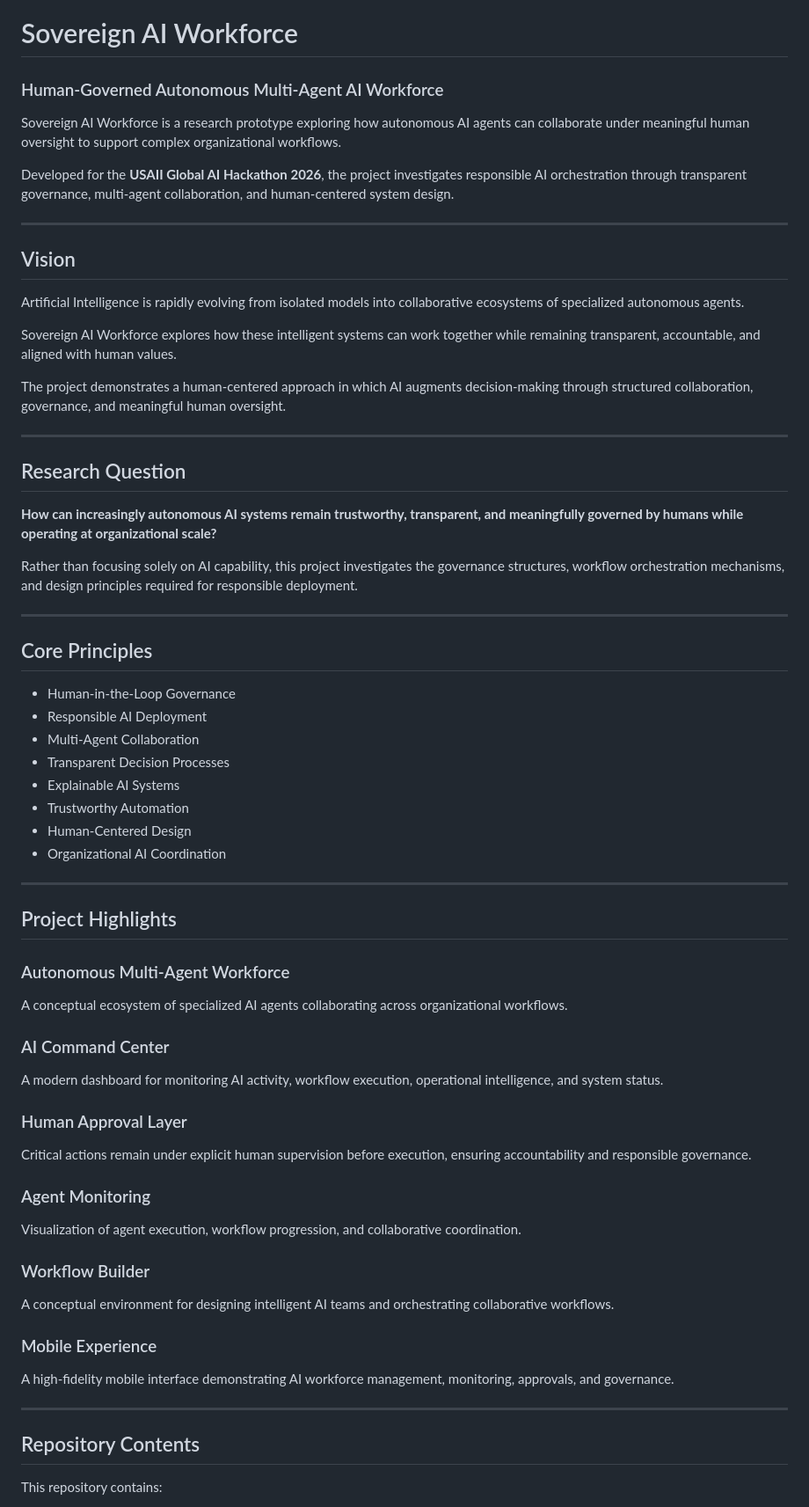
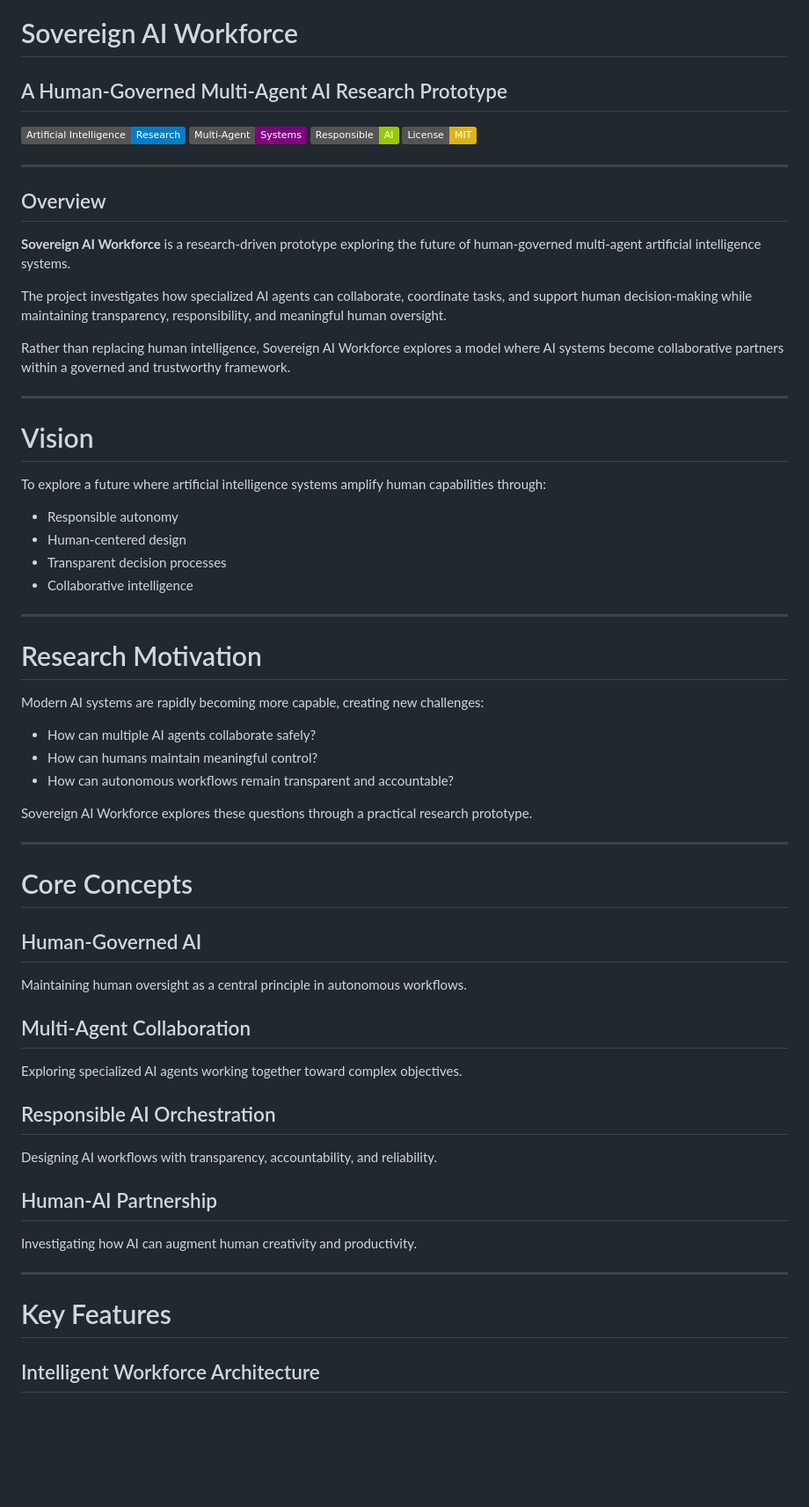
Before and after one commit to fatehabderrahim189-prog/sovereign-ai-workforce-app, a Markdown page: README.md, the part around one of its changes. Shown at 88% size. Drawn GitHub-style; badges without logos; blank space fills up the shorter version.

```diff
--- a/README.md
+++ b/README.md
@@ -1,73 +1,75 @@
 # Sovereign AI Workforce
 
-### Human-Governed Autonomous Multi-Agent AI Workforce
+## A Human-Governed Multi-Agent AI Research Prototype
 
-Sovereign AI Workforce is a research prototype exploring how autonomous AI agents can collaborate under meaningful human oversight to support complex organizational workflows.
-
-Developed for the **USAII Global AI Hackathon 2026**, the project investigates responsible AI orchestration through transparent governance, multi-agent collaboration, and human-centered system design.
+![AI](https://img.shields.io/badge/Artificial%20Intelligence-Research-blue)
+![Multi-Agent Systems](https://img.shields.io/badge/Multi--Agent-Systems-purple)
+![AI Governance](https://img.shields.io/badge/Responsible-AI-green)
+![License](https://img.shields.io/badge/License-MIT-yellow)
 
 ---
 
-## Vision
+## Overview
 
-Artificial Intelligence is rapidly evolving from isolated models into collaborative ecosystems of specialized autonomous agents.
+**Sovereign AI Workforce** is a research-driven prototype exploring the future
+of human-governed multi-agent artificial intelligence systems.
 
-Sovereign AI Workforce explores how these intelligent systems can work together while remaining transparent, accountable, and aligned with human values.
+The project investigates how specialized AI agents can collaborate,
+coordinate tasks, and support human decision-making while maintaining
+transparency, responsibility, and meaningful human oversight.
 
-The project demonstrates a human-centered approach in which AI augments decision-making through structured collaboration, governance, and meaningful human oversight.
+Rather than replacing human intelligence, Sovereign AI Workforce explores a
+model where AI systems become collaborative partners within a governed and
+trustworthy framework.
 
 ---
 
-## Research Question
+# Vision
 
-**How can increasingly autonomous AI systems remain trustworthy, transparent, and meaningfully governed by humans while operating at organizational scale?**
+To explore a future where artificial intelligence systems amplify human
+capabilities through:
 
-Rather than focusing solely on AI capability, this project investigates the governance structures, workflow orchestration mechanisms, and design principles required for responsible deployment.
+- Responsible autonomy
+- Human-centered design
+- Transparent decision processes
+- Collaborative intelligence
 
 ---
 
-## Core Principles
+# Research Motivation
 
-- Human-in-the-Loop Governance
-- Responsible AI Deployment
-- Multi-Agent Collaboration
-- Transparent Decision Processes
-- Explainable AI Systems
-- Trustworthy Automation
-- Human-Centered Design
-- Organizational AI Coordination
+Modern AI systems are rapidly becoming more capable, creating new challenges:
+
+- How can multiple AI agents collaborate safely?
+- How can humans maintain meaningful control?
+- How can autonomous workflows remain transparent and accountable?
+
+Sovereign AI Workforce explores these questions through a practical research
+prototype.
 
 ---
 
-## Project Highlights
+# Core Concepts
 
-### Autonomous Multi-Agent Workforce
+## Human-Governed AI
 
-A conceptual ecosystem of specialized AI agents collaborating across organizational workflows.
+Maintaining human oversight as a central principle in autonomous workflows.
 
-### AI Command Center
+## Multi-Agent Collaboration
 
-A modern dashboard for monitoring AI activity, workflow execution, operational intelligence, and system status.
+Exploring specialized AI agents working together toward complex objectives.
 
-### Human Approval Layer
+## Responsible AI Orchestration
 
-Critical actions remain under explicit human supervision before execution, ensuring accountability and responsible governance.
+Designing AI workflows with transparency, accountability, and reliability.
 
-### Agent Monitoring
+## Human-AI Partnership
 
-Visualization of agent execution, workflow progression, and collaborative coordination.
-
-### Workflow Builder
-
-A conceptual environment for designing intelligent AI teams and orchestrating collaborative workflows.
-
-### Mobile Experience
-
-A high-fidelity mobile interface demonstrating AI workforce management, monitoring, approvals, and governance.
+Investigating how AI can augment human creativity and productivity.
 
 ---
 
-## Repository Contents
+# Key Features
 
-This repository contains:
+## Intelligent Workforce Architecture
 
```
Also changed, not shown: other parts of README.md (+101 -219 lines).
